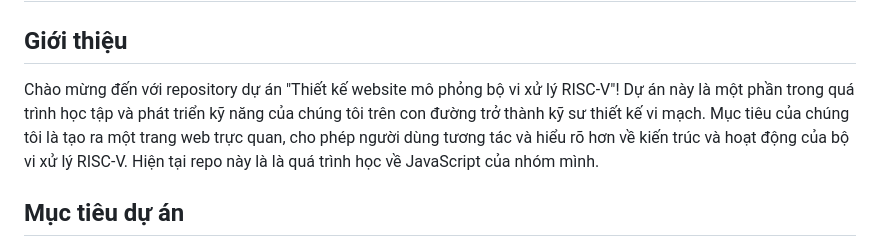
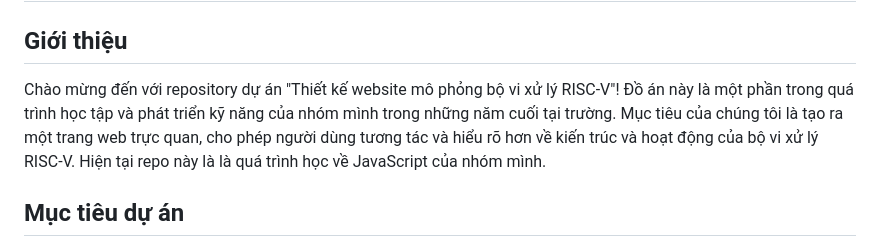
Before and after one commit to xuanloc25/Learning_JS, a Markdown page: README.md, the part around the change. Rendered like a GitHub page.

```diff
--- a/README.md
+++ b/README.md
@@ -2,7 +2,7 @@
 
 ## Giới thiệu
 
-Chào mừng đến với repository dự án "Thiết kế website mô phỏng bộ vi xử lý RISC-V"! Dự án này là một phần trong quá trình học tập và phát triển kỹ năng của chúng tôi trên con đường trở thành kỹ sư thiết kế vi mạch. Mục tiêu của chúng tôi là tạo ra một trang web trực quan, cho phép người dùng tương tác và hiểu rõ hơn về kiến trúc và hoạt động của bộ vi xử lý RISC-V.
+Chào mừng đến với repository dự án "Thiết kế website mô phỏng bộ vi xử lý RISC-V"! Đồ án này là một phần trong quá trình học tập và phát triển kỹ năng của nhóm mình trong những năm cuối tại trường. Mục tiêu của chúng tôi là tạo ra một trang web trực quan, cho phép người dùng tương tác và hiểu rõ hơn về kiến trúc và hoạt động của bộ vi xử lý RISC-V.
 Hiện tại repo này là là quá trình học về JavaScript của nhóm mình.
 
 ## Mục tiêu dự án
```
